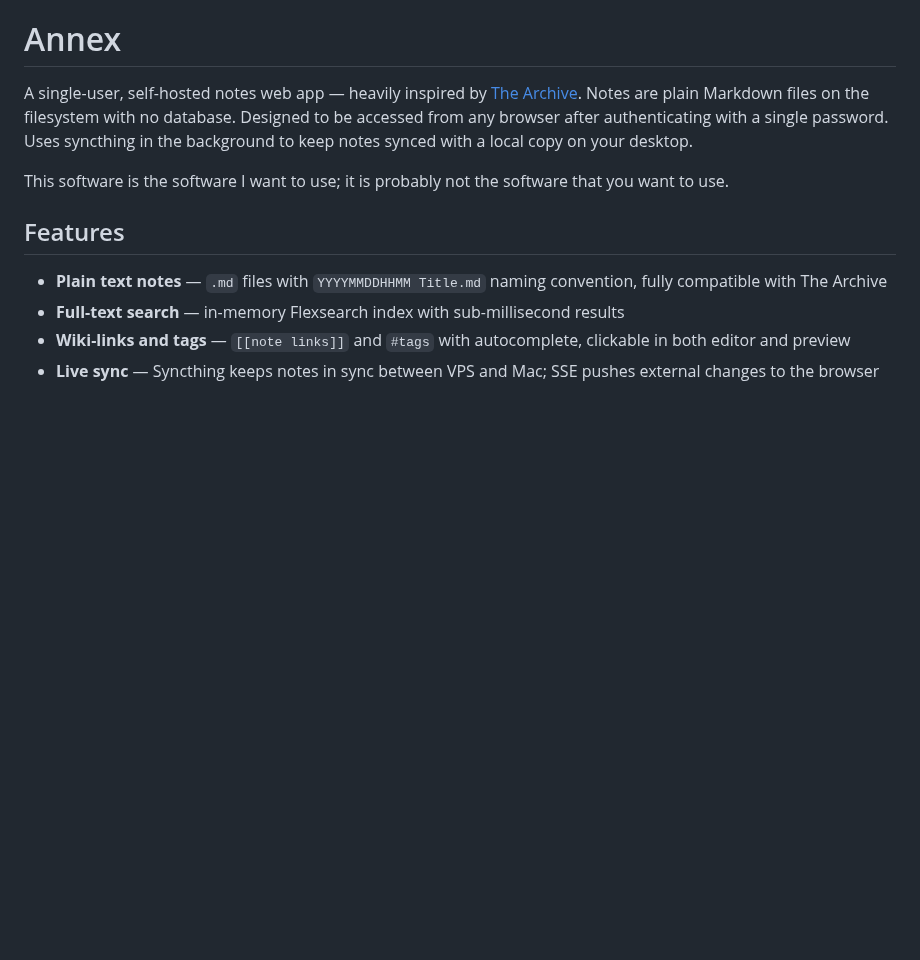
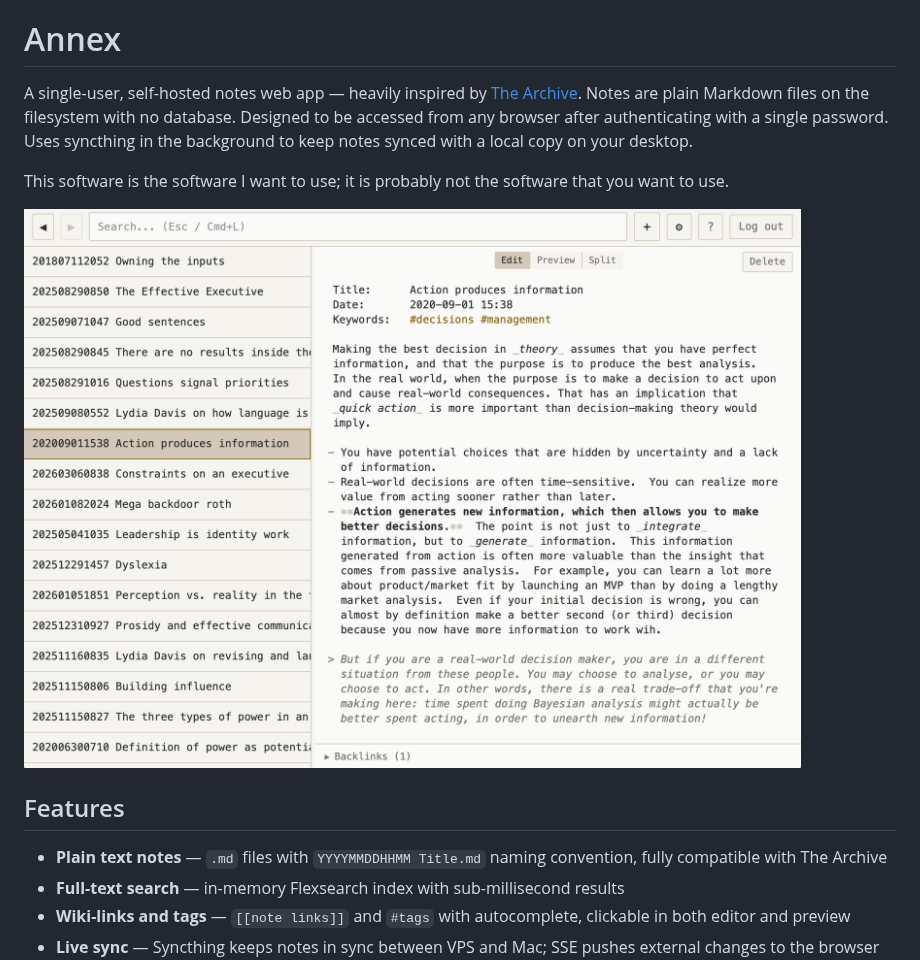
Before and after one commit to jsulak/annex, a Markdown page: README.md, the part around the change. GitHub-like rendering; pictures changed too: annex_screenshot.png (added); blank space fills up the shorter version.

Commit message:
Add screenshot to README
Co-Authored-By: Claude Opus 4.6 <noreply@anthropic.com>

```diff
--- a/README.md
+++ b/README.md
@@ -3,6 +3,8 @@
 A single-user, self-hosted notes web app — heavily inspired by [The Archive](https://zettelkasten.de/the-archive/). Notes are plain Markdown files on the filesystem with no database. Designed to be accessed from any browser after authenticating with a single password. Uses syncthing in the background to keep notes synced with a local copy on your desktop.
 
 This software is the software I want to use; it is probably not the software that you want to use.
+
+![Annex screenshot](annex_screenshot.png)
 
 ## Features
 
```
